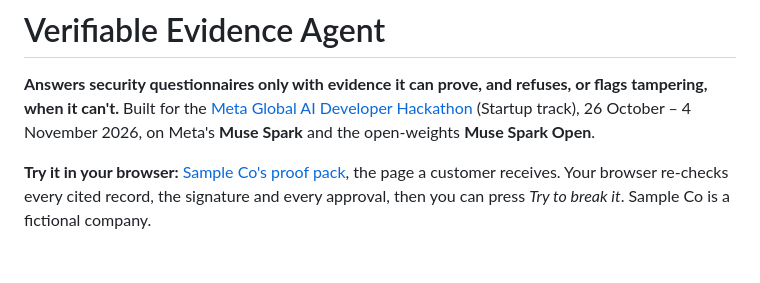
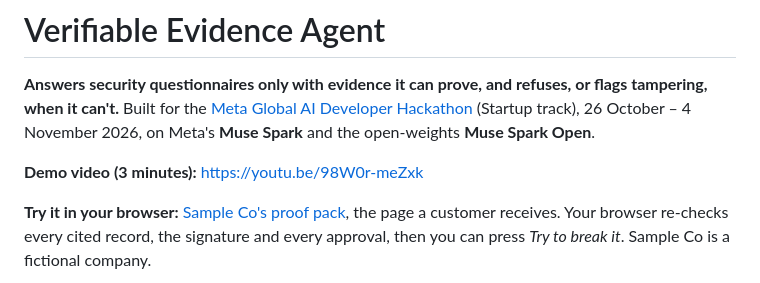
Before and after one commit to genda-benjamin/verifiable-evidence-agent, a Markdown page: README.md, the part around the change. Rendered like a GitHub page; blank space fills up the shorter version.

Commit message:
README: link the demo video

```diff
--- a/README.md
+++ b/README.md
@@ -3,6 +3,8 @@
 **Answers security questionnaires only with evidence it can prove, and refuses, or flags tampering, when it
 can't.** Built for the [Meta Global AI Developer Hackathon](https://cerebralvalley.ai/e/meta-ai-developer-hackathon)
 (Startup track), 26 October – 4 November 2026, on Meta's **Muse Spark** and the open-weights **Muse Spark Open**.
+
+**Demo video (3 minutes):** https://youtu.be/98W0r-meZxk
 
 **Try it in your browser:** [Sample Co's proof pack](https://genda-benjamin.github.io/verifiable-evidence-agent/), the
 page a customer receives. Your browser re-checks every cited record, the signature and every approval, then you can
```
